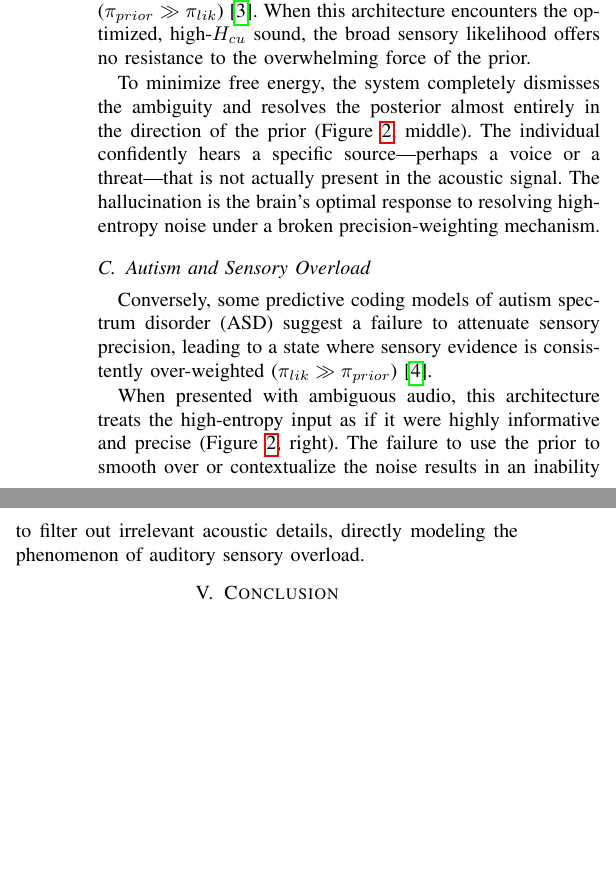
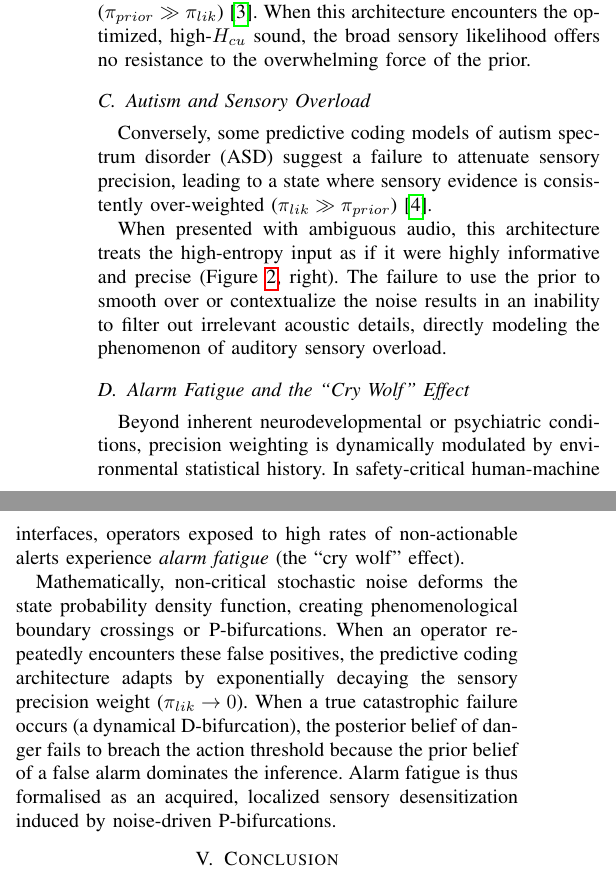
Before and after one commit to Intelligent-Interfaces/chaoshearing, a LaTeX paper (docs/computational_psychiatry_paper.tex): two parts of the columns of page 2 of 3, joined at a grey line, cut so that both start at the same text, the shorter picture padded with empty space. Compiled offline with pdfLaTeX; a missing font is replaced by an installed copy or a similar font; a LaTeX package or settings file that is missing is left out.

Commit message:
feat(cp): add Bayesian precision decay model for alarm fatigue

```diff
--- a/docs/computational_psychiatry_paper.tex
+++ b/docs/computational_psychiatry_paper.tex
@@ -82,12 +82,15 @@ In a healthy cognitive architecture, the prior is moderately precise, reflecting
 \subsection{Schizophrenia and Auditory Hallucinations}
 Computational models of schizophrenia, particularly those focusing on hallucinations and delusions, posit an imbalance where internal generative priors become overly precise ($\pi_{prior} \gg \pi_{lik}$)~\cite{b3}. When this architecture encounters the optimized, high-$H_{cu}$ sound, the broad sensory likelihood offers no resistance to the overwhelming force of the prior.
 
-To minimize free energy, the system completely dismisses the ambiguity and resolves the posterior almost entirely in the direction of the prior (Figure~\ref{fig:psychiatry}, middle). The individual confidently hears a specific source---perhaps a voice or a threat---that is not actually present in the acoustic signal. The hallucination is the brain's optimal response to resolving high-entropy noise under a broken precision-weighting mechanism.
-
 \subsection{Autism and Sensory Overload}
 Conversely, some predictive coding models of autism spectrum disorder (ASD) suggest a failure to attenuate sensory precision, leading to a state where sensory evidence is consistently over-weighted ($\pi_{lik} \gg \pi_{prior}$)~\cite{b4}.
 
 When presented with ambiguous audio, this architecture treats the high-entropy input as if it were highly informative and precise (Figure~\ref{fig:psychiatry}, right). The failure to use the prior to smooth over or contextualize the noise results in an inability to filter out irrelevant acoustic details, directly modeling the phenomenon of auditory sensory overload.
+
+\subsection{Alarm Fatigue and the ``Cry Wolf'' Effect}
+Beyond inherent neurodevelopmental or psychiatric conditions, precision weighting is dynamically modulated by environmental statistical history. In safety-critical human-machine interfaces, operators exposed to high rates of non-actionable alerts experience \emph{alarm fatigue} (the ``cry wolf'' effect).
+
+Mathematically, non-critical stochastic noise deforms the state probability density function, creating phenomenological boundary crossings or P-bifurcations. When an operator repeatedly encounters these false positives, the predictive coding architecture adapts by exponentially decaying the sensory precision weight ($\pi_{lik} \to 0$). When a true catastrophic failure occurs (a dynamical D-bifurcation), the posterior belief of danger fails to breach the action threshold because the prior belief of a false alarm dominates the inference. Alarm fatigue is thus formalised as an acquired, localized sensory desensitization induced by noise-driven P-bifurcations.
 
 \section{Conclusion}
 
```
Also changed, not shown: docs/computational_psychiatry_paper.pdf, docs/figures/alarm_causal_uncertainty.png (added), docs/figures/alarm_fatigue_simulation.png (added), 1 other file.
